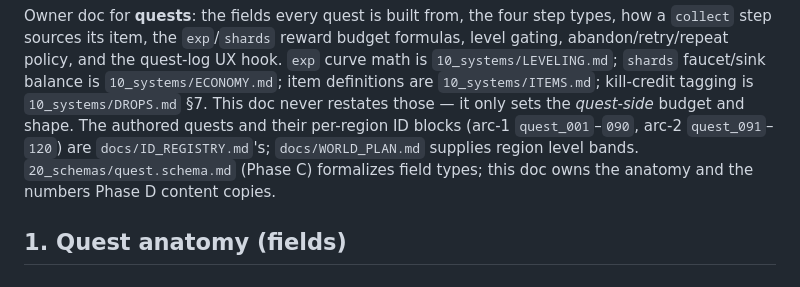
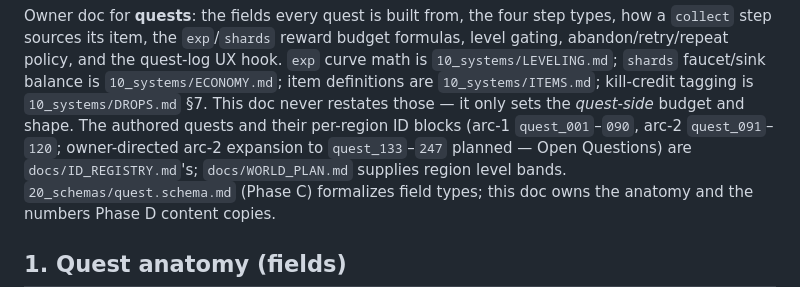
Before and after one commit to JonathanAmir96/Rebillion, a Markdown page: docs/10_systems/QUESTS.md, the part around one of its changes. Drawn GitHub-style.

```diff
--- a/docs/10_systems/QUESTS.md
+++ b/docs/10_systems/QUESTS.md
@@ -13,7 +13,8 @@ abandon/retry/repeat policy, and the quest-log UX hook. `exp` curve math is
 `10_systems/LEVELING.md`; `shards` faucet/sink balance is `10_systems/ECONOMY.md`; item
 definitions are `10_systems/ITEMS.md`; kill-credit tagging is `10_systems/DROPS.md` §7. This doc
 never restates those — it only sets the *quest-side* budget and shape. The authored quests and
-their per-region ID blocks (arc-1 `quest_001`–`090`, arc-2 `quest_091`–`120`) are
+their per-region ID blocks (arc-1 `quest_001`–`090`, arc-2 `quest_091`–`120`; owner-directed
+arc-2 expansion to `quest_133`–`247` planned — Open Questions) are
 `docs/ID_REGISTRY.md`'s; `docs/WORLD_PLAN.md` supplies region level bands. `20_schemas/quest.schema.md` (Phase C) formalizes field types; this
 doc owns the anatomy and the numbers Phase D content copies.
 
```
Also changed, not shown: other parts of docs/10_systems/QUESTS.md (+54 -0 lines).
